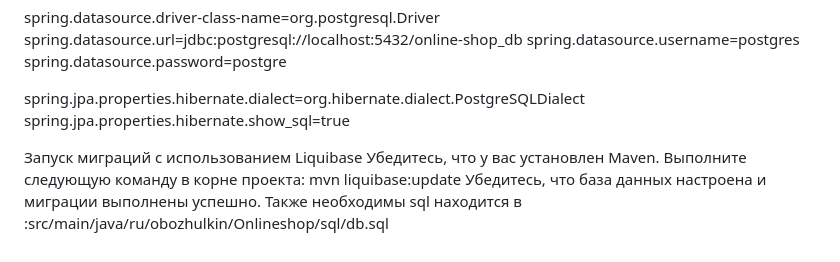
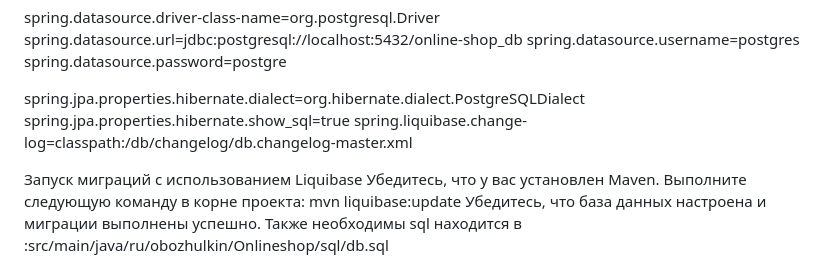
Before and after one commit to KononSS/online-shop, a Markdown page: README.md, the part around the change. Drawn GitHub-style.

```diff
--- a/README.md
+++ b/README.md
@@ -34,6 +34,7 @@ spring.datasource.password=postgre
 
 spring.jpa.properties.hibernate.dialect=org.hibernate.dialect.PostgreSQLDialect
 spring.jpa.properties.hibernate.show_sql=true
+spring.liquibase.change-log=classpath:/db/changelog/db.changelog-master.xml
 
 Запуск миграций с использованием Liquibase
 Убедитесь, что у вас установлен Maven.
```
